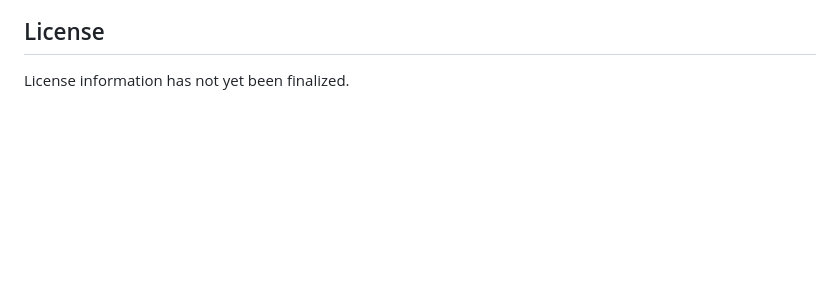
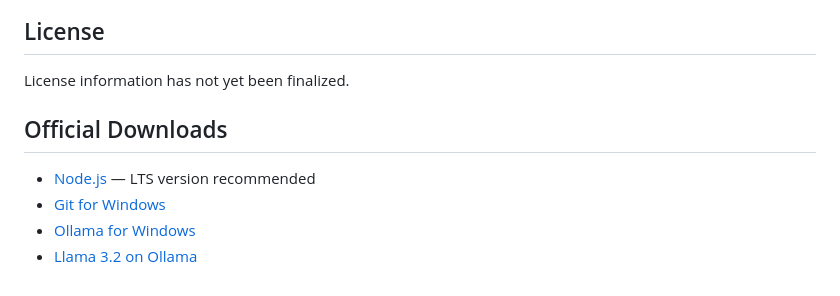
Before and after one commit to zyronixtang/Music-Psychology-AI, a Markdown page: README.md, the part around the change. Drawn GitHub-style; blank space fills up the shorter version.

Commit message:
Add official download links

```diff
--- a/README.md
+++ b/README.md
@@ -298,3 +298,11 @@ Features under the roadmap are planned future development and should not be cons
 ## License
 
 License information has not yet been finalized.
+
+
+## Official Downloads
+
+- [Node.js](https://nodejs.org/en/download/) — LTS version recommended
+- [Git for Windows](https://git-scm.com/install/windows)
+- [Ollama for Windows](https://ollama.com/download/windows)
+- [Llama 3.2 on Ollama](https://ollama.com/library/llama3.2)
```
